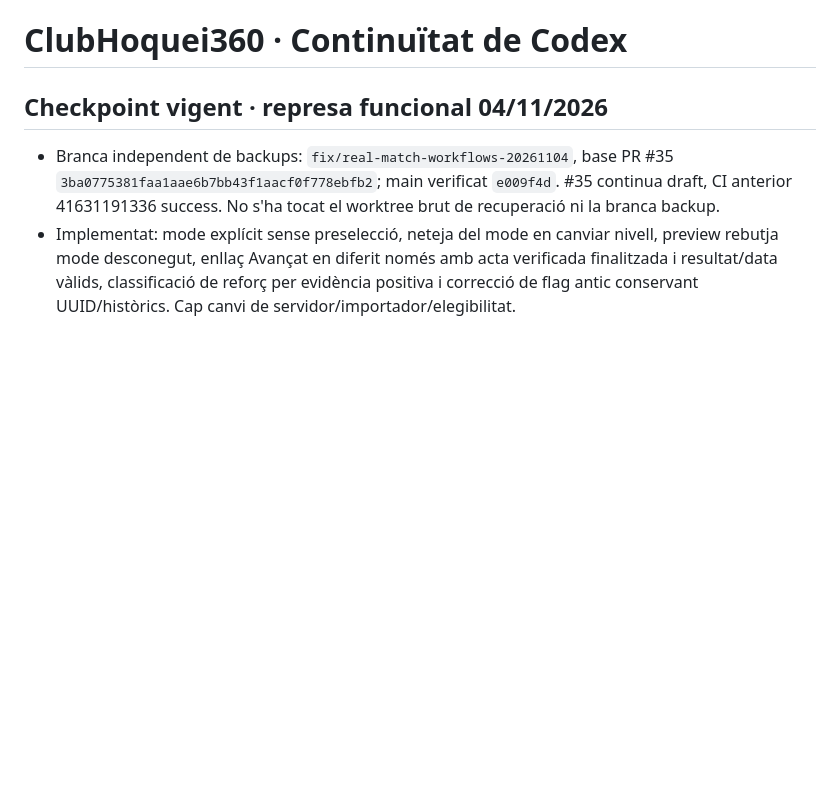
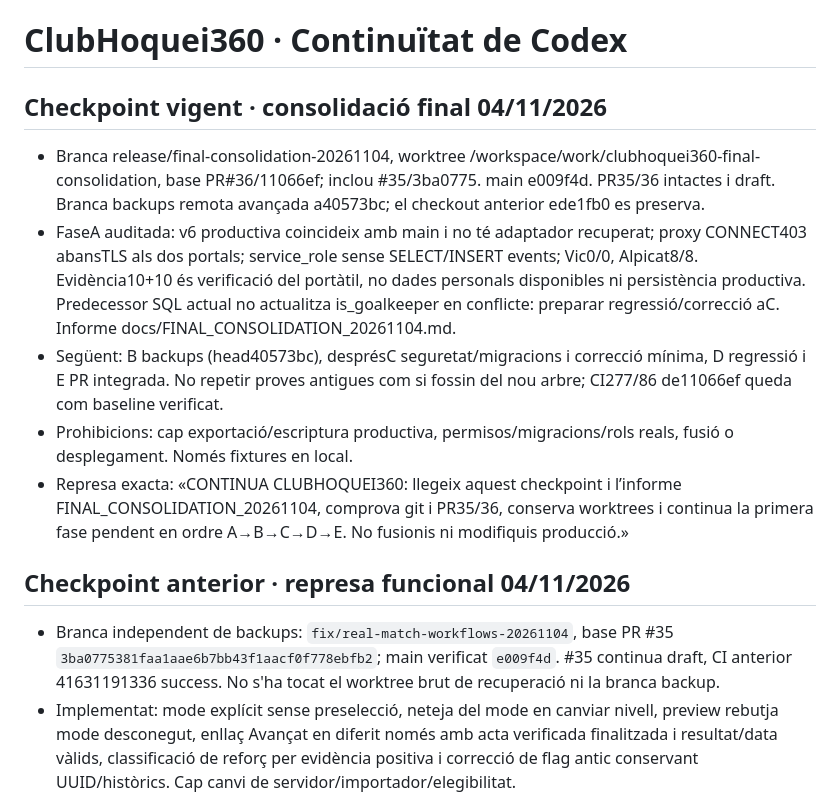
Before and after one commit to Dudisooft/clubhoquei360, a Markdown page: docs/CODEX_PROGRESS.md, the part around the change. Drawn GitHub-style; blank space fills up the shorter version.

Commit message:
audit: recover final consolidation and separate federation blockers

```diff
--- a/docs/CODEX_PROGRESS.md
+++ b/docs/CODEX_PROGRESS.md
@@ -1,6 +1,14 @@
 # ClubHoquei360 · Continuïtat de Codex
 
-## Checkpoint vigent · represa funcional 04/11/2026
+## Checkpoint vigent · consolidació final 04/11/2026
+
+- Branca release/final-consolidation-20261104, worktree /workspace/work/clubhoquei360-final-consolidation, base PR#36/11066ef; inclou #35/3ba0775. main e009f4d. PR35/36 intactes i draft. Branca backups remota avançada a40573bc; el checkout anterior ede1fb0 es preserva.
+- FaseA auditada: v6 productiva coincideix amb main i no té adaptador recuperat; proxy CONNECT403 abansTLS als dos portals; service_role sense SELECT/INSERT events; Vic0/0, Alpicat8/8. Evidència10+10 és verificació del portàtil, no dades personals disponibles ni persistència productiva. Predecessor SQL actual no actualitza is_goalkeeper en conflicte: preparar regressió/correcció aC. Informe docs/FINAL_CONSOLIDATION_20261104.md.
+- Següent: B backups (head40573bc), desprésC seguretat/migracions i correcció mínima, D regressió i E PR integrada. No repetir proves antigues com si fossin del nou arbre; CI277/86 de11066ef queda com baseline verificat.
+- Prohibicions: cap exportació/escriptura productiva, permisos/migracions/rols reals, fusió o desplegament. Només fixtures en local.
+- Represa exacta: «CONTINUA CLUBHOQUEI360: llegeix aquest checkpoint i l’informe FINAL_CONSOLIDATION_20261104, comprova git i PR35/36, conserva worktrees i continua la primera fase pendent en ordre A→B→C→D→E. No fusionis ni modifiquis producció.»
+
+## Checkpoint anterior · represa funcional 04/11/2026
 
 - Branca independent de backups: `fix/real-match-workflows-20261104`, base PR #35 `3ba0775381faa1aae6b7bb43f1aacf0f778ebfb2`; main verificat `e009f4d`. #35 continua draft, CI anterior 41631191336 success. No s'ha tocat el worktree brut de recuperació ni la branca backup.
 - Implementat: mode explícit sense preselecció, neteja del mode en canviar nivell, preview rebutja mode desconegut, enllaç Avançat en diferit només amb acta verificada finalitzada i resultat/data vàlids, classificació de reforç per evidència positiva i correcció de flag antic conservant UUID/històrics. Cap canvi de servidor/importador/elegibilitat.
```
Also changed, not shown: docs/FINAL_CONSOLIDATION_20261104.md (added, +21 -0 lines).
